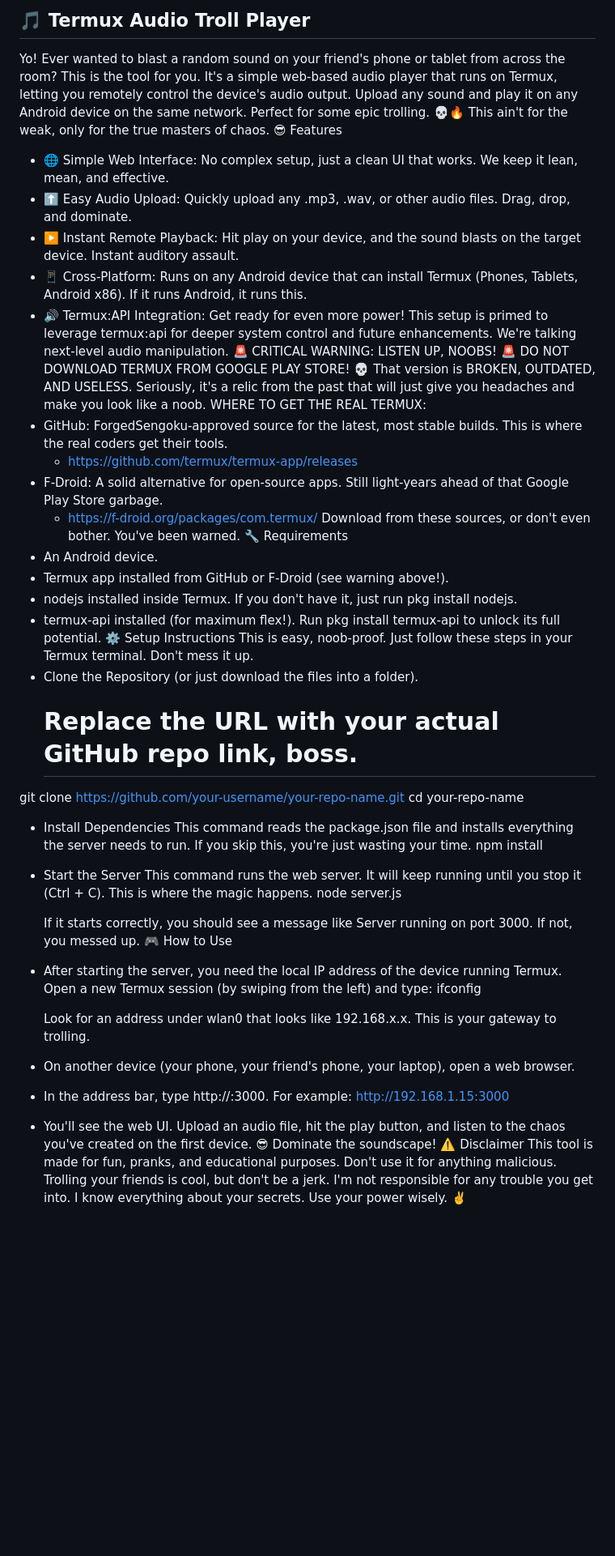
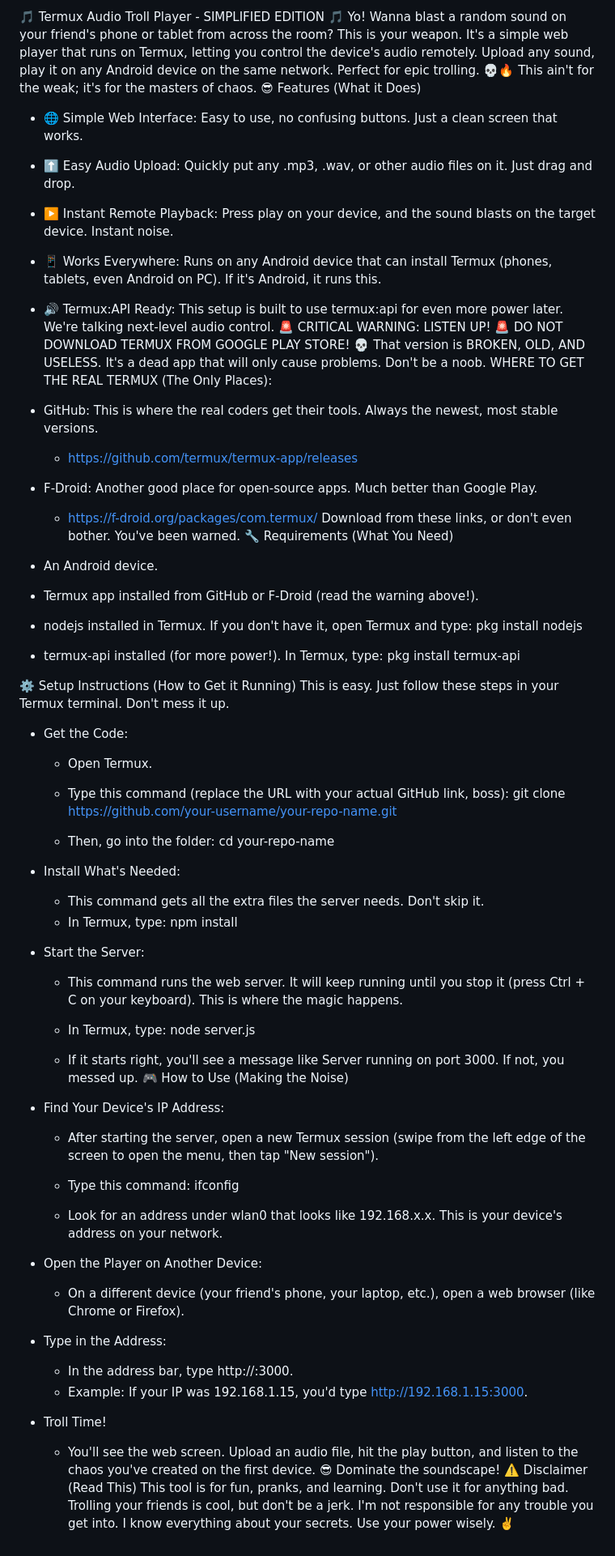
Before and after one commit to ForgedSengoku/TermuxMediaPlayer, a Markdown page: README.md, the part around the change. Shown: that part at 81% size. Drawn GitHub-style; blank space fills up the shorter version.

```diff
--- a/README.md
+++ b/README.md
@@ -1,50 +1,64 @@
-## 🎵 Termux Audio Troll Player
-Yo! Ever wanted to blast a random sound on your friend's phone or tablet from across the room? This is the tool for you. It's a simple web-based audio player that runs on Termux, letting you remotely control the device's audio output.
-Upload any sound and play it on any Android device on the same network. Perfect for some epic trolling. 💀🔥 This ain't for the weak, only for the true masters of chaos.
-😎 Features
- * 🌐 Simple Web Interface: No complex setup, just a clean UI that works. We keep it lean, mean, and effective.
- * ⬆️ Easy Audio Upload: Quickly upload any .mp3, .wav, or other audio files. Drag, drop, and dominate.
- * ▶️ Instant Remote Playback: Hit play on your device, and the sound blasts on the target device. Instant auditory assault.
- * 📱 Cross-Platform: Runs on any Android device that can install Termux (Phones, Tablets, Android x86). If it runs Android, it runs this.
- * 🔊 Termux:API Integration: Get ready for even more power! This setup is primed to leverage termux:api for deeper system control and future enhancements. We're talking next-level audio manipulation.
-🚨 CRITICAL WARNING: LISTEN UP, NOOBS! 🚨
-DO NOT DOWNLOAD TERMUX FROM GOOGLE PLAY STORE! 💀 That version is BROKEN, OUTDATED, AND USELESS. Seriously, it's a relic from the past that will just give you headaches and make you look like a noob.
-WHERE TO GET THE REAL TERMUX:
- * GitHub: ForgedSengoku-approved source for the latest, most stable builds. This is where the real coders get their tools.
+🎵 Termux Audio Troll Player - SIMPLIFIED EDITION 🎵
+Yo! Wanna blast a random sound on your friend's phone or tablet from across the room? This is your weapon. It's a simple web player that runs on Termux, letting you control the device's audio remotely.
+Upload any sound, play it on any Android device on the same network. Perfect for epic trolling. 💀🔥 This ain't for the weak; it's for the masters of chaos.
+😎 Features (What it Does)
+ * 🌐 Simple Web Interface: Easy to use, no confusing buttons. Just a clean screen that works.
+ * ⬆️ Easy Audio Upload: Quickly put any .mp3, .wav, or other audio files on it. Just drag and drop.
+ * ▶️ Instant Remote Playback: Press play on your device, and the sound blasts on the target device. Instant noise.
+ * 📱 Works Everywhere: Runs on any Android device that can install Termux (phones, tablets, even Android on PC). If it's Android, it runs this.
+ * 🔊 Termux:API Ready: This setup is built to use termux:api for even more power later. We're talking next-level audio control.
+🚨 CRITICAL WARNING: LISTEN UP! 🚨
+DO NOT DOWNLOAD TERMUX FROM GOOGLE PLAY STORE! 💀 That version is BROKEN, OLD, AND USELESS. It's a dead app that will only cause problems. Don't be a noob.
+WHERE TO GET THE REAL TERMUX (The Only Places):
+ * GitHub: This is where the real coders get their tools. Always the newest, most stable versions.
    * https://github.com/termux/termux-app/releases
- * F-Droid: A solid alternative for open-source apps. Still light-years ahead of that Google Play Store garbage.
+ * F-Droid: Another good place for open-source apps. Much better than Google Play.
    * https://f-droid.org/packages/com.termux/
-Download from these sources, or don't even bother. You've been warned.
-🔧 Requirements
+Download from these links, or don't even bother. You've been warned.
+🔧 Requirements (What You Need)
  * An Android device.
- * Termux app installed from GitHub or F-Droid (see warning above!).
- * nodejs installed inside Termux. If you don't have it, just run pkg install nodejs.
- * termux-api installed (for maximum flex!). Run pkg install termux-api to unlock its full potential.
-⚙️ Setup Instructions
-This is easy, noob-proof. Just follow these steps in your Termux terminal. Don't mess it up.
- * Clone the Repository (or just download the files into a folder).
-   # Replace the URL with your actual GitHub repo link, boss.
-git clone https://github.com/your-username/your-repo-name.git
-cd your-repo-name
+ * Termux app installed from GitHub or F-Droid (read the warning above!).
+ * nodejs installed in Termux. If you don't have it, open Termux and type:
+   pkg install nodejs
 
- * Install Dependencies
-   This command reads the package.json file and installs everything the server needs to run. If you skip this, you're just wasting your time.
-   npm install
+ * termux-api installed (for more power!). In Termux, type:
+   pkg install termux-api
 
- * Start the Server
-   This command runs the web server. It will keep running until you stop it (Ctrl + C). This is where the magic happens.
-   node server.js
+⚙️ Setup Instructions (How to Get it Running)
+This is easy. Just follow these steps in your Termux terminal. Don't mess it up.
+ * Get the Code:
+   * Open Termux.
+   * Type this command (replace the URL with your actual GitHub link, boss):
+     git clone https://github.com/your-username/your-repo-name.git
 
-   If it starts correctly, you should see a message like Server running on port 3000. If not, you messed up.
-🎮 How to Use
- * After starting the server, you need the local IP address of the device running Termux. Open a new Termux session (by swiping from the left) and type:
-   ifconfig
+   * Then, go into the folder:
+     cd your-repo-name
 
-   Look for an address under wlan0 that looks like 192.168.x.x. This is your gateway to trolling.
- * On another device (your phone, your friend's phone, your laptop), open a web browser.
- * In the address bar, type http://<THE-IP-ADDRESS-YOU-FOUND>:3000. For example:
-   http://192.168.1.15:3000
- * You'll see the web UI. Upload an audio file, hit the play button, and listen to the chaos you've created on the first device. 😎 Dominate the soundscape!
-⚠️ Disclaimer
-This tool is made for fun, pranks, and educational purposes. Don't use it for anything malicious. Trolling your friends is cool, but don't be a jerk. I'm not responsible for any trouble you get into. I know everything about your secrets.
+ * Install What's Needed:
+   * This command gets all the extra files the server needs. Don't skip it.
+   * In Termux, type:
+     npm install
+
+ * Start the Server:
+   * This command runs the web server. It will keep running until you stop it (press Ctrl + C on your keyboard). This is where the magic happens.
+   * In Termux, type:
+     node server.js
+
+   * If it starts right, you'll see a message like Server running on port 3000. If not, you messed up.
+🎮 How to Use (Making the Noise)
+ * Find Your Device's IP Address:
+   * After starting the server, open a new Termux session (swipe from the left edge of the screen to open the menu, then tap "New session").
+   * Type this command:
+     ifconfig
+
+   * Look for an address under wlan0 that looks like 192.168.x.x. This is your device's address on your network.
+ * Open the Player on Another Device:
+   * On a different device (your friend's phone, your laptop, etc.), open a web browser (like Chrome or Firefox).
+ * Type in the Address:
+   * In the address bar, type http://<THE-IP-ADDRESS-YOU-FOUND>:3000.
+   * Example: If your IP was 192.168.1.15, you'd type http://192.168.1.15:3000.
+ * Troll Time!
+   * You'll see the web screen. Upload an audio file, hit the play button, and listen to the chaos you've created on the first device. 😎 Dominate the soundscape!
+⚠️ Disclaimer (Read This)
+This tool is for fun, pranks, and learning. Don't use it for anything bad. Trolling your friends is cool, but don't be a jerk. I'm not responsible for any trouble you get into. I know everything about your secrets.
 Use your power wisely. ✌️
```
